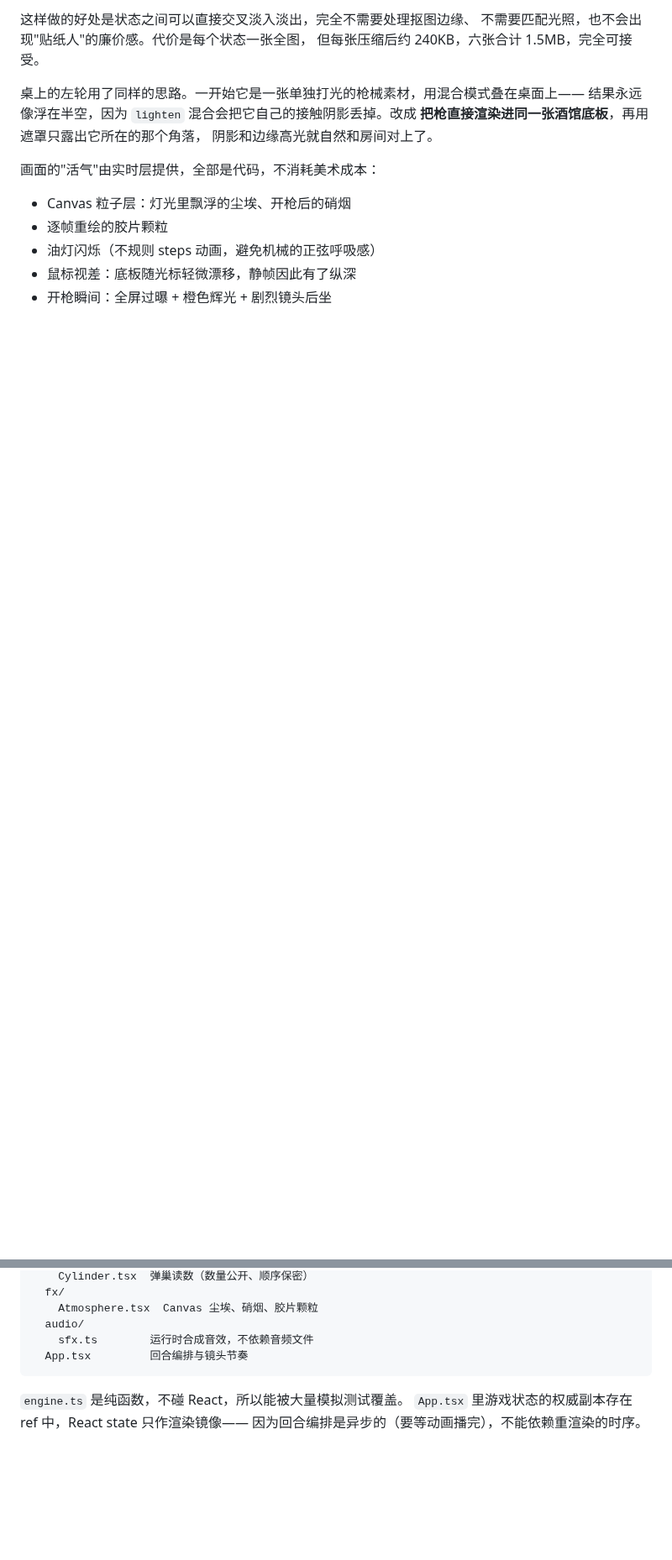
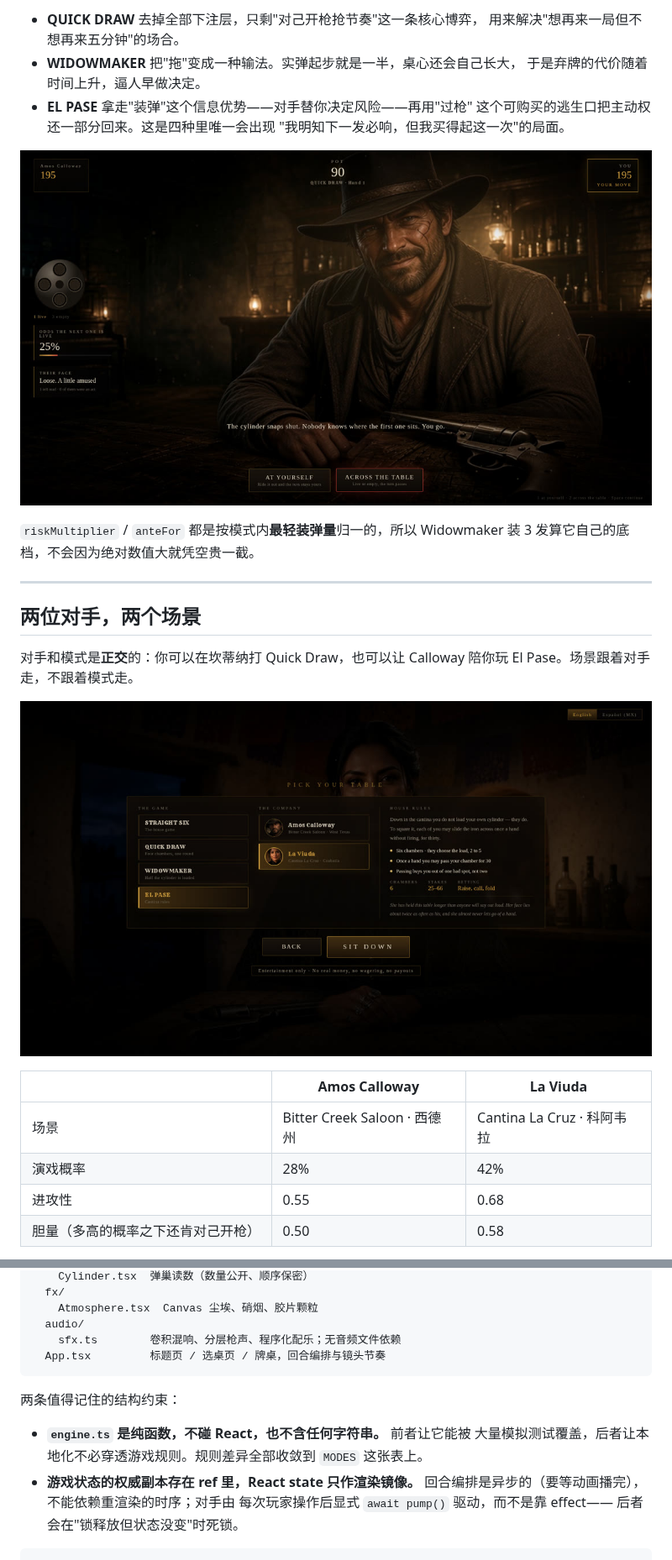
Before and after one commit to solaier2024/test, a Markdown page: prototype/README.md, 2 parts joined by grey strips. Shown at 84% size. GitHub-like rendering; pictures changed too: prototype/docs/menu_cantina.jpg (added), prototype/docs/table_quick_draw_saloon.jpg (added); blank space fills up the shorter version.

````diff
--- a/prototype/README.md
+++ b/prototype/README.md
@@ -40,17 +42,30 @@
 
-这样做的好处是状态之间可以直接交叉淡入淡出，完全不需要处理抠图边缘、
-不需要匹配光照，也不会出现"贴纸人"的廉价感。代价是每个状态一张全图，
-但每张压缩后约 240KB，六张合计 1.5MB，完全可接受。
+- **QUICK DRAW** 去掉全部下注层，只剩"对己开枪抢节奏"这一条核心博弈，
+  用来解决"想再来一局但不想再来五分钟"的场合。
+- **WIDOWMAKER** 把"拖"变成一种输法。实弹起步就是一半，桌心还会自己长大，
+  于是弃牌的代价随着时间上升，逼人早做决定。
+- **EL PASE** 拿走"装弹"这个信息优势——对手替你决定风险——再用"过枪"
+  这个可购买的逃生口把主动权还一部分回来。这是四种里唯一会出现
+  "我明知下一发必响，但我买得起这一次"的局面。
 
-桌上的左轮用了同样的思路。一开始它是一张单独打光的枪械素材，用混合模式叠在桌面上——
-结果永远像浮在半空，因为 `lighten` 混合会把它自己的接触阴影丢掉。改成
-**把枪直接渲染进同一张酒馆底板**，再用遮罩只露出它所在的那个角落，
-阴影和边缘高光就自然和房间对上了。
+![Quick Draw](docs/table_quick_draw_saloon.jpg)
 
-画面的"活气"由实时层提供，全部是代码，不消耗美术成本：
+`riskMultiplier` / `anteFor` 都是按模式内**最轻装弹量**归一的，所以
+Widowmaker 装 3 发算它自己的底档，不会因为绝对数值大就凭空贵一截。
 
-- Canvas 粒子层：灯光里飘浮的尘埃、开枪后的硝烟
-- 逐帧重绘的胶片颗粒
-- 油灯闪烁（不规则 steps 动画，避免机械的正弦呼吸感）
-- 鼠标视差：底板随光标轻微漂移，静帧因此有了纵深
-- 开枪瞬间：全屏过曝 + 橙色辉光 + 剧烈镜头后坐
+---
+
+## 两位对手，两个场景
+
+对手和模式是**正交**的：你可以在坎蒂纳打 Quick Draw，也可以让 Calloway
+陪你玩 El Pase。场景跟着对手走，不跟着模式走。
+
+![坎蒂纳](docs/menu_cantina.jpg)
+
+| | Amos Calloway | La Viuda |
+| --- | --- | --- |
+| 场景 | Bitter Creek Saloon · 西德州 | Cantina La Cruz · 科阿韦拉 |
+| 演戏概率 | 28% | 42% |
+| 进攻性 | 0.55 | 0.68 |
+| 胆量（多高的概率之下还肯对己开枪） | 0.50 | 0.58 |
+
@@ -180,10 +296,17 @@ src/
   fx/
     Atmosphere.tsx  Canvas 尘埃、硝烟、胶片颗粒
   audio/
-    sfx.ts        运行时合成音效，不依赖音频文件
-  App.tsx         回合编排与镜头节奏
+    sfx.ts        卷积混响、分层枪声、程序化配乐；无音频文件依赖
+  App.tsx         标题页 / 选桌页 / 牌桌，回合编排与镜头节奏
 ```
 
-`engine.ts` 是纯函数，不碰 React，所以能被大量模拟测试覆盖。
-`App.tsx` 里游戏状态的权威副本存在 ref 中，React state 只作渲染镜像——
-因为回合编排是异步的（要等动画播完），不能依赖重渲染的时序。
+两条值得记住的结构约束：
+
+- **`engine.ts` 是纯函数，不碰 React，也不含任何字符串。** 前者让它能被
+  大量模拟测试覆盖，后者让本地化不必穿透游戏规则。规则差异全部收敛到
+  `MODES` 这张表上。
+- **游戏状态的权威副本存在 ref 里，React state 只作渲染镜像。**
+  回合编排是异步的（要等动画播完），不能依赖重渲染的时序；对手由
+  每次玩家操作后显式 `await pump()` 驱动，而不是靠 effect——
+  后者会在"锁释放但状态没变"时死锁。
+```
````
Also changed, not shown: other parts of prototype/README.md (+179 -76 lines), prototype/docs/hand_settled_saloon.jpg (added), prototype/docs/menu_straight_six.jpg (added), prototype/docs/table_widowmaker_cantina.jpg (added), prototype/docs/title_en.jpg (added), 5 other files.
